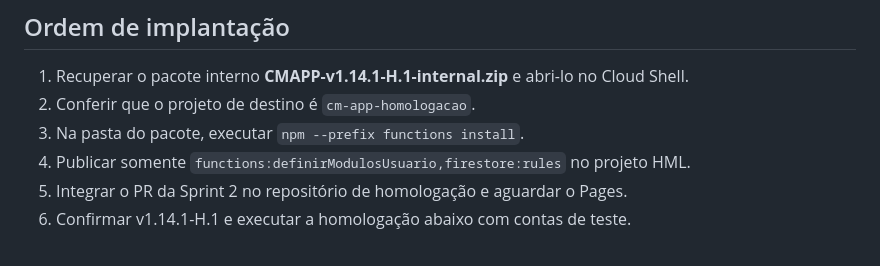
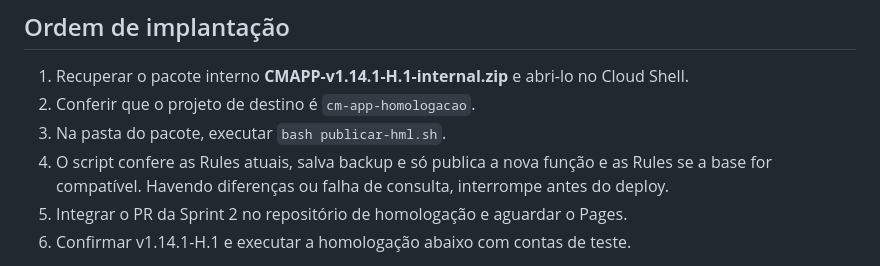
Before and after one commit to Walterudisson/cm-app-homologacao, a Markdown page: docs/SPRINT-2-MODULOS.md, the part around the change. Drawn GitHub-style.

Commit message:
docs: confere Rules atuais antes do deploy HML

```diff
--- a/docs/SPRINT-2-MODULOS.md
+++ b/docs/SPRINT-2-MODULOS.md
@@ -34,8 +34,8 @@ Usuários sem Patrimônios não iniciam suas consultas e ouvintes durante o logi
 
 1. Recuperar o pacote interno **CMAPP-v1.14.1-H.1-internal.zip** e abri-lo no Cloud Shell.
 2. Conferir que o projeto de destino é `cm-app-homologacao`.
-3. Na pasta do pacote, executar `npm --prefix functions install`.
-4. Publicar somente `functions:definirModulosUsuario,firestore:rules` no projeto HML.
+3. Na pasta do pacote, executar `bash publicar-hml.sh`.
+4. O script confere as Rules atuais, salva backup e só publica a nova função e as Rules se a base for compatível. Havendo diferenças ou falha de consulta, interrompe antes do deploy.
 5. Integrar o PR da Sprint 2 no repositório de homologação e aguardar o Pages.
 6. Confirmar v1.14.1-H.1 e executar a homologação abaixo com contas de teste.
 
```
